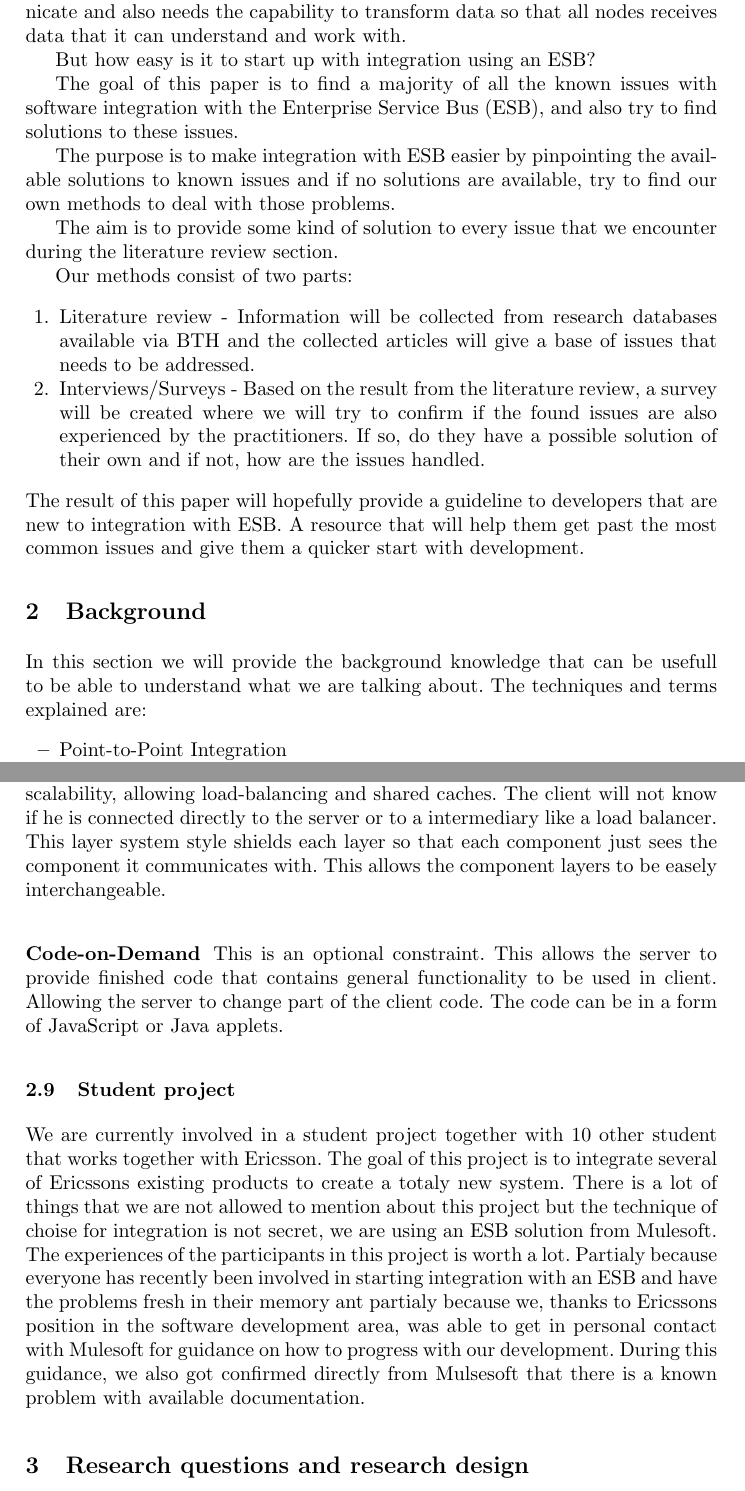
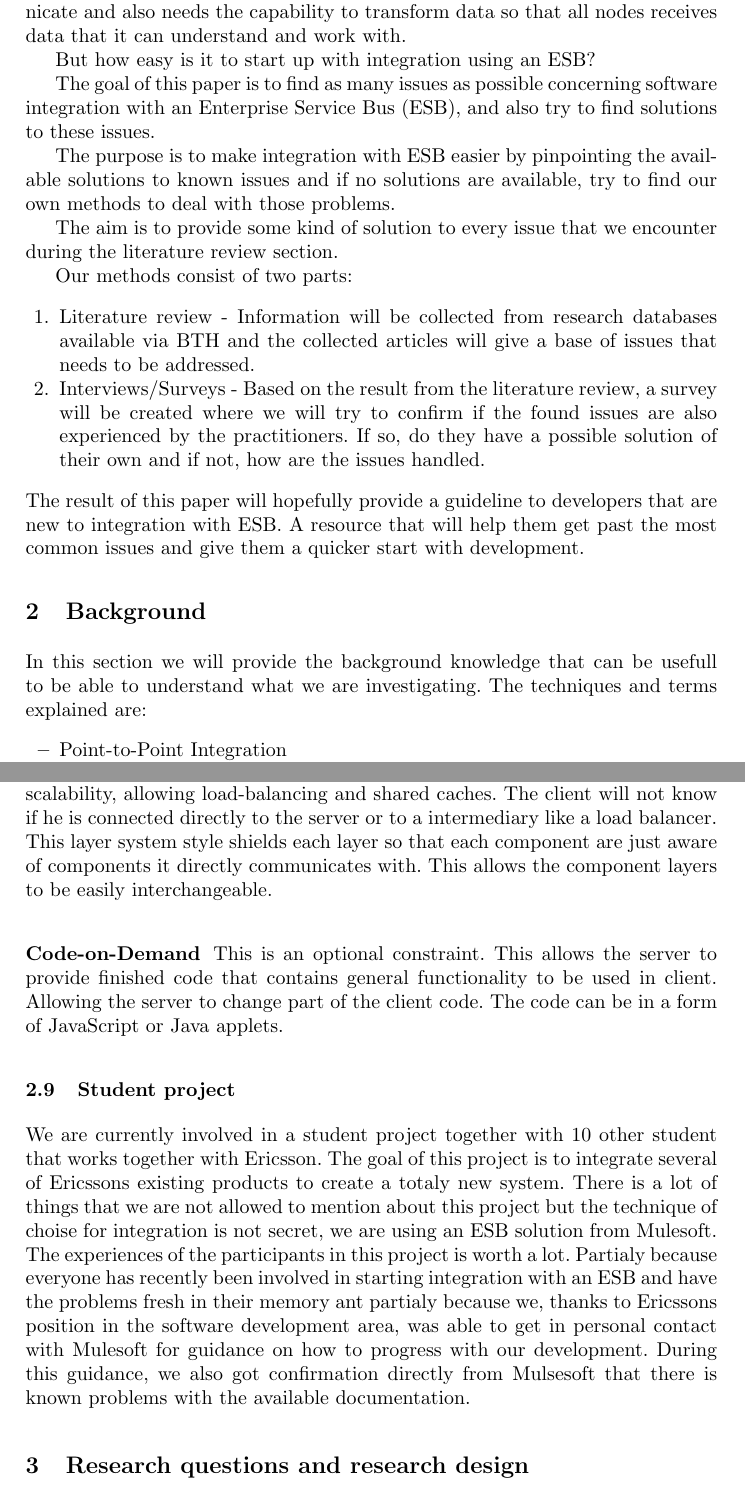
Before and after one commit to zpooky/some-kind-of-project, a LaTeX thesis (thesis.tex): two parts of pages 2 and 7 of 23, joined at a grey line, cut so that both start at the same text. Compiled offline with pdfLaTeX.

Commit message:
fix spelling

```diff
--- a/thesis.tex
+++ b/thesis.tex
@@ -55,7 +55,7 @@ The ESB needs to be able to provide different interfaces for nodes to communicat
 
 But how easy is it to start up with integration using an ESB?
 
-The goal of this paper is to find a majority of all the known issues with software integration with the Enterprise Service Bus (ESB), and also try to find solutions to these issues.
+The goal of this paper is to find as many  issues as possible concerning software integration with an Enterprise Service Bus (ESB), and also try to find solutions to these issues.
 
 The purpose is to make integration with ESB easier by pinpointing the available solutions to known issues and if no solutions are available, try to find our own methods to deal with those problems.
 
@@ -70,7 +70,7 @@ The result of this paper will hopefully provide a guideline to developers that a
 
 
 \section{Background}
-In this section we will provide the background knowledge that can be usefull to be able to understand what we are talking about.
+In this section we will provide the background knowledge that can be usefull to be able to understand what we are investigating.
 The techniques and terms explained are:
 \begin{itemize}
 \item Point-to-Point Integration
@@ -163,13 +163,13 @@ Having support for labeling message cacheable or uncacheable. Allowing the clien
 Decoupling the interface from the service allowing the client and server application to be developed  independently. The disadvantage is that the data need to be transformed into a general form before being transmitted instead of being in the form of what an specific application optimally wants it in.
 
 \subsubsection{Layered System}
-Using a architecture hierarchy will result in improved system scalability, allowing load-balancing and shared caches. The client will not know if he is connected directly to the server or to a intermediary like a load balancer. This layer system style shields each layer so that each component just sees the component it communicates with. This allows the component layers to be easely interchangeable.
+Using a architecture hierarchy will result in improved system scalability, allowing load-balancing and shared caches. The client will not know if he is connected directly to the server or to a intermediary like a load balancer. This layer system style shields each layer so that each component are just aware of components it directly communicates with. This allows the component layers to be easily interchangeable.
 
 \subsubsection{Code-on-Demand}
 This is an optional constraint. This allows the server to provide finished code that contains general functionality to be used in client. Allowing the server to change part of the client code. The code can be in a form of JavaScript or Java applets.
 
 \subsection{Student project}
-We are currently involved in a student project together with 10 other student that works together with Ericsson. The goal of this project is to integrate several of Ericssons existing products to create a totaly new system. There is a lot of things that we are not allowed to mention about this project but the technique of choise for integration is not secret, we are using an ESB solution from Mulesoft. The experiences of the participants in this project is worth a lot. Partialy because everyone has recently been involved in starting integration with an ESB and have the problems fresh in their memory ant partialy because we, thanks to Ericssons position in the software development area, was able to get in personal contact with Mulesoft for guidance on how to progress with our development. During this guidance, we also got confirmed directly from Mulsesoft that there is a known problem with available documentation.
+We are currently involved in a student project together with 10 other student that works together with Ericsson. The goal of this project is to integrate several of Ericssons existing products to create a totaly new system. There is a lot of things that we are not allowed to mention about this project but the technique of choise for integration is not secret, we are using an ESB solution from Mulesoft. The experiences of the participants in this project is worth a lot. Partialy because everyone has recently been involved in starting integration with an ESB and have the problems fresh in their memory ant partialy because we, thanks to Ericssons position in the software development area, was able to get in personal contact with Mulesoft for guidance on how to progress with our development. During this guidance, we also got confirmation directly from Mulsesoft that there is known problems with the available documentation.
 
 
 
```
Also changed, not shown: thesis.tex (4 more changed lines).
